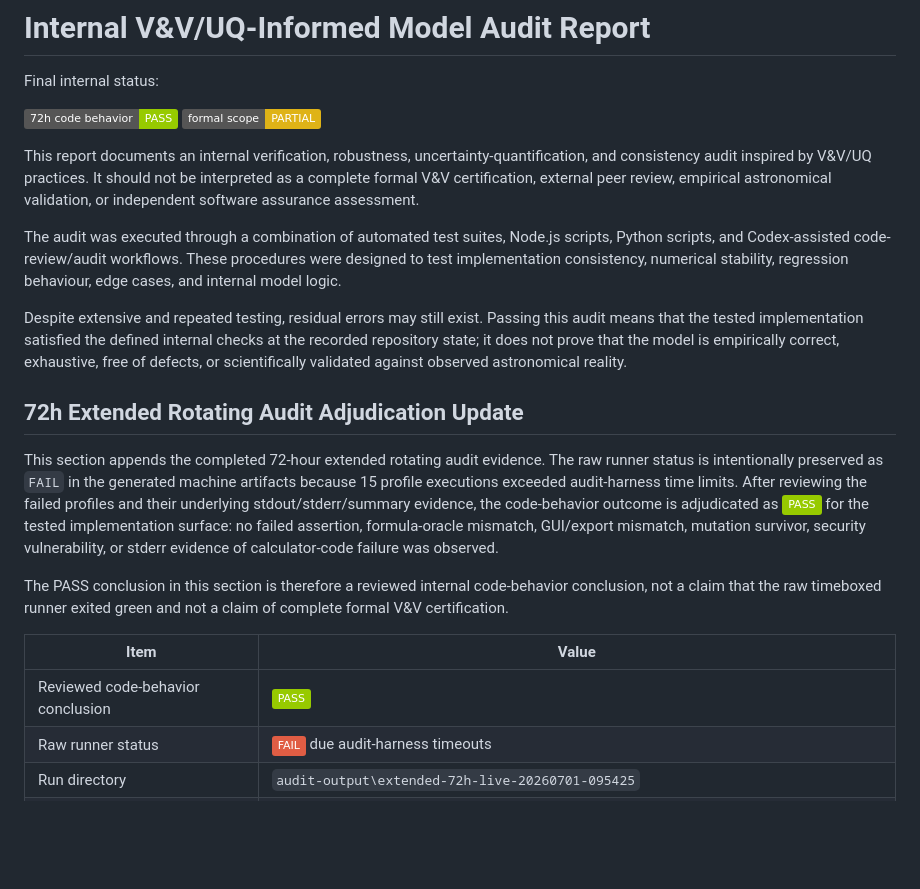
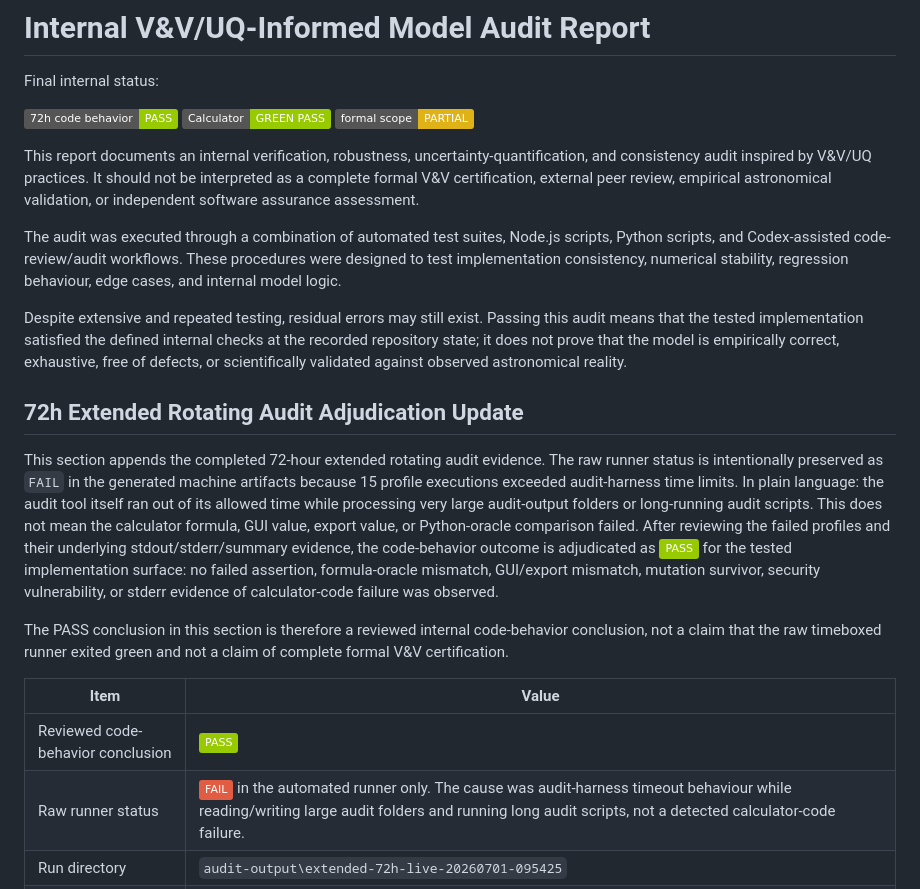
Before and after one commit to jerseroman/are-we-alone-in-the-universe, a Markdown page: VVUQ_CODE_AUDIT.md, the part around the change. Drawn GitHub-style; badges without logos; blank space fills up the shorter version.

Commit message:
Audit Update

```diff
--- a/VVUQ_CODE_AUDIT.md
+++ b/VVUQ_CODE_AUDIT.md
@@ -3,6 +3,7 @@
 Final internal status:
 
 ![PASS](https://img.shields.io/badge/72h_code_behavior-PASS-green)
+![PASS](https://img.shields.io/badge/Calculator-GREEN_PASS-green)
 ![YELLOW](https://img.shields.io/badge/formal_scope-PARTIAL-yellow)
 
 This report documents an internal verification, robustness, uncertainty-quantification, and consistency audit inspired by V&V/UQ practices. It should not be interpreted as a complete formal V&V certification, external peer review, empirical astronomical validation, or independent software assurance assessment.
@@ -13,14 +14,14 @@ Despite extensive and repeated testing, residual errors may still exist. Passing
 
 ## 72h Extended Rotating Audit Adjudication Update
 
-This section appends the completed 72-hour extended rotating audit evidence. The raw runner status is intentionally preserved as `FAIL` in the generated machine artifacts because 15 profile executions exceeded audit-harness time limits. After reviewing the failed profiles and their underlying stdout/stderr/summary evidence, the code-behavior outcome is adjudicated as ![PASS](https://img.shields.io/badge/PASS-green) for the tested implementation surface: no failed assertion, formula-oracle mismatch, GUI/export mismatch, mutation survivor, security vulnerability, or stderr evidence of calculator-code failure was observed.
+This section appends the completed 72-hour extended rotating audit evidence. The raw runner status is intentionally preserved as `FAIL` in the generated machine artifacts because 15 profile executions exceeded audit-harness time limits. In plain language: the audit tool itself ran out of its allowed time while processing very large audit-output folders or long-running audit scripts. This does not mean the calculator formula, GUI value, export value, or Python-oracle comparison failed. After reviewing the failed profiles and their underlying stdout/stderr/summary evidence, the code-behavior outcome is adjudicated as ![PASS](https://img.shields.io/badge/PASS-green) for the tested implementation surface: no failed assertion, formula-oracle mismatch, GUI/export mismatch, mutation survivor, security vulnerability, or stderr evidence of calculator-code failure was observed.
 
 The PASS conclusion in this section is therefore a reviewed internal code-behavior conclusion, not a claim that the raw timeboxed runner exited green and not a claim of complete formal V&V certification.
 
 | Item | Value |
 | --- | --- |
 | Reviewed code-behavior conclusion | ![PASS](https://img.shields.io/badge/PASS-green) |
-| Raw runner status | ![FAIL](https://img.shields.io/badge/FAIL-red) due audit-harness timeouts |
+| Raw runner status | ![FAIL](https://img.shields.io/badge/FAIL-red) in the automated runner only. The cause was audit-harness timeout behaviour while reading/writing large audit folders and running long audit scripts, not a detected calculator-code failure. |
 | Run directory | `audit-output\extended-72h-live-20260701-095425` |
 | Runner final report | `audit-output\extended-72h-live-20260701-095425\EXTENDED_ROTATING_VVUQ_AUDIT_REPORT.md` |
 | Live monitor final report | `audit-output\extended-72h-live-20260701-095425\LIVE_MONITOR_FINAL_REPORT.md` |
```
